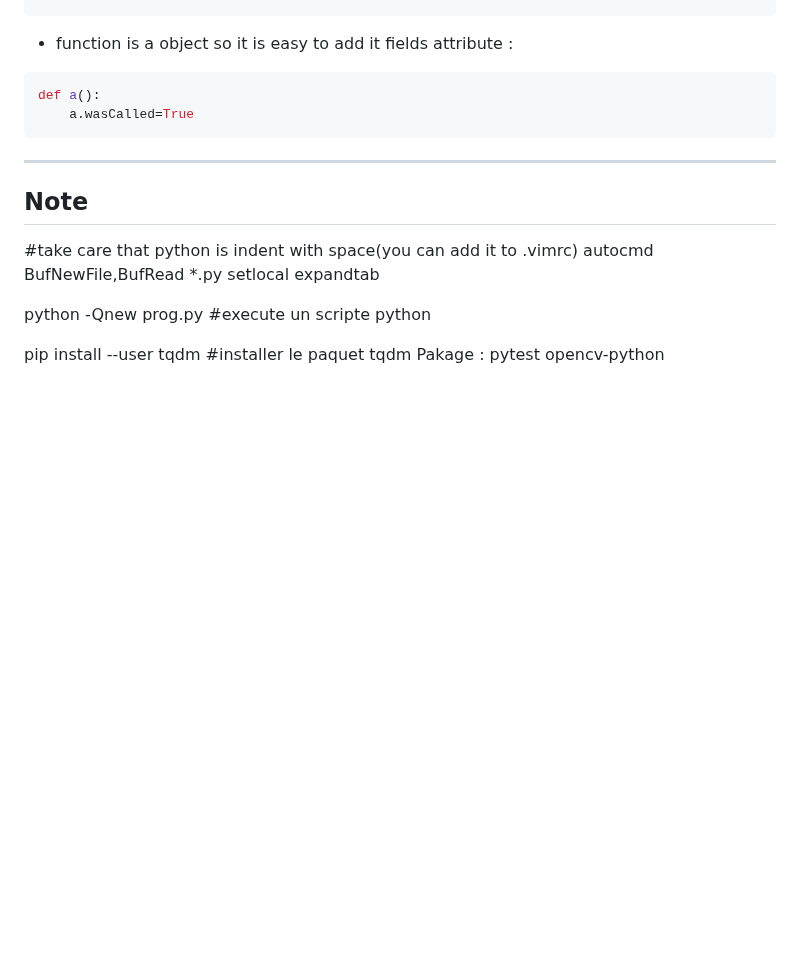
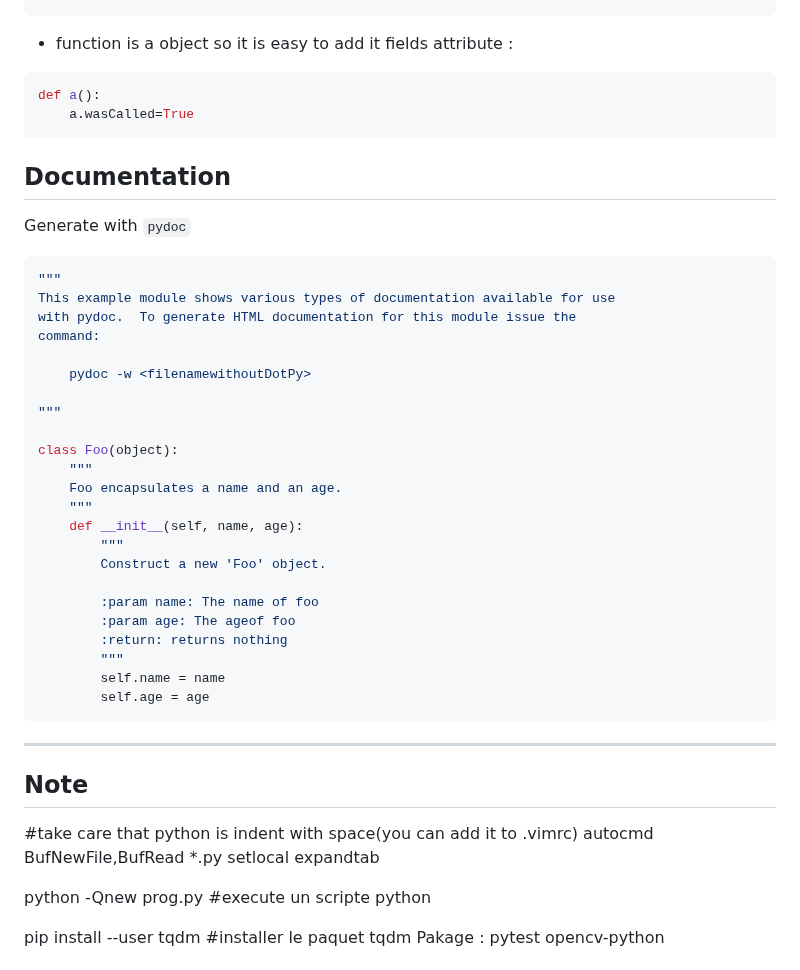
Before and after one commit to tolo38/usefull, a Markdown page: all/python.use.md, the part around one of its changes. Drawn GitHub-style; blank space fills up the shorter version.

````diff
--- a/all/python.use.md
+++ b/all/python.use.md
@@ -285,6 +285,36 @@ def a():
 	a.wasCalled=True
 ```
 
+Documentation
+---
+Generate with `pydoc`
+```py
+"""
+This example module shows various types of documentation available for use
+with pydoc.  To generate HTML documentation for this module issue the
+command:
+
+    pydoc -w <filenamewithoutDotPy>
+
+"""
+
+class Foo(object):
+    """
+    Foo encapsulates a name and an age.
+    """
+    def __init__(self, name, age):
+        """
+        Construct a new 'Foo' object.
+
+        :param name: The name of foo
+        :param age: The ageof foo
+        :return: returns nothing
+        """
+        self.name = name
+        self.age = age
+```
+
+
 ---
 
 Note
````
Also changed, not shown: other parts of all/python.use.md (+5 -0 lines).
